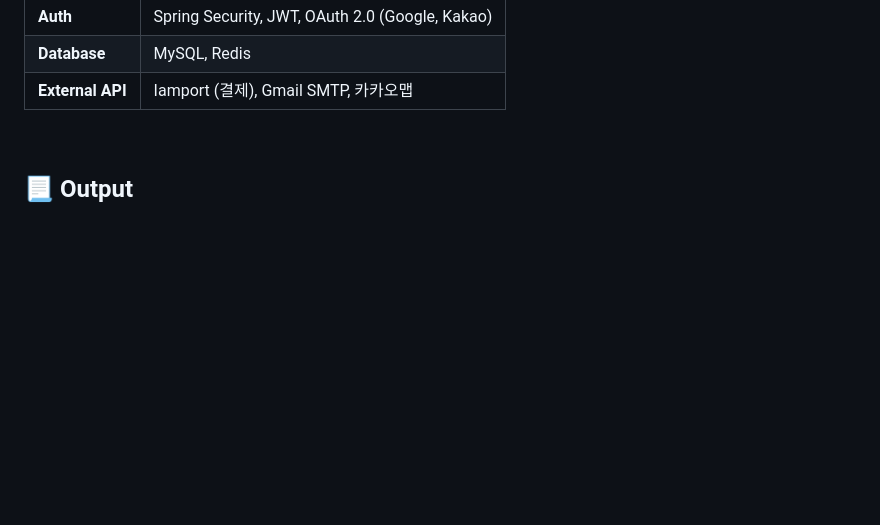
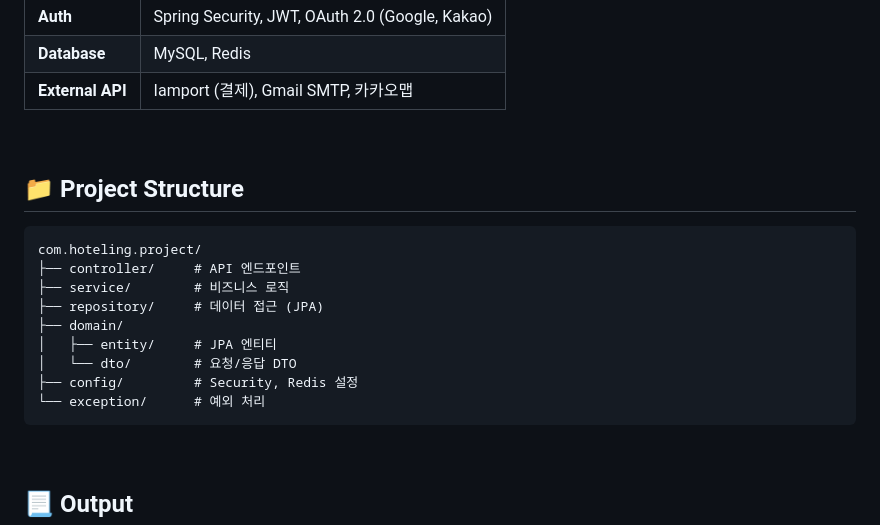
Before and after one commit to soooo-ning/Hoteling-Dogs, a Markdown page: README.md, the part around the change. GitHub-like rendering; blank space fills up the shorter version.

Commit message:
Update README with project structure details
Added project structure section to README.

````diff
--- a/README.md
+++ b/README.md
@@ -36,6 +36,21 @@
 | **Database**     | MySQL, Redis                                    |
 | **External API** | Iamport (결제), Gmail SMTP, 카카오맵               |
 
+<br>
+
+## 📁 Project Structure
+
+```
+com.hoteling.project/
+├── controller/     # API 엔드포인트
+├── service/        # 비즈니스 로직
+├── repository/     # 데이터 접근 (JPA)
+├── domain/
+│   ├── entity/     # JPA 엔티티
+│   └── dto/        # 요청/응답 DTO
+├── config/         # Security, Redis 설정
+└── exception/      # 예외 처리
+```
 <br>
 
 ## 📃 Output
````
